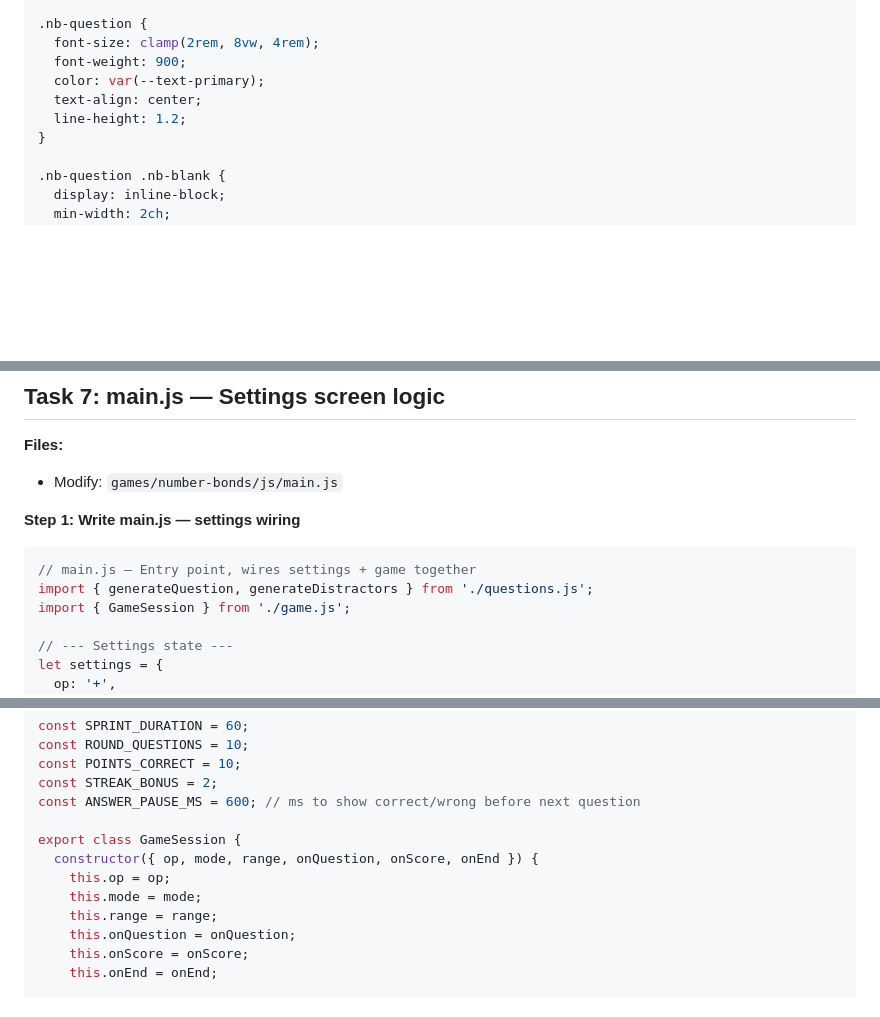
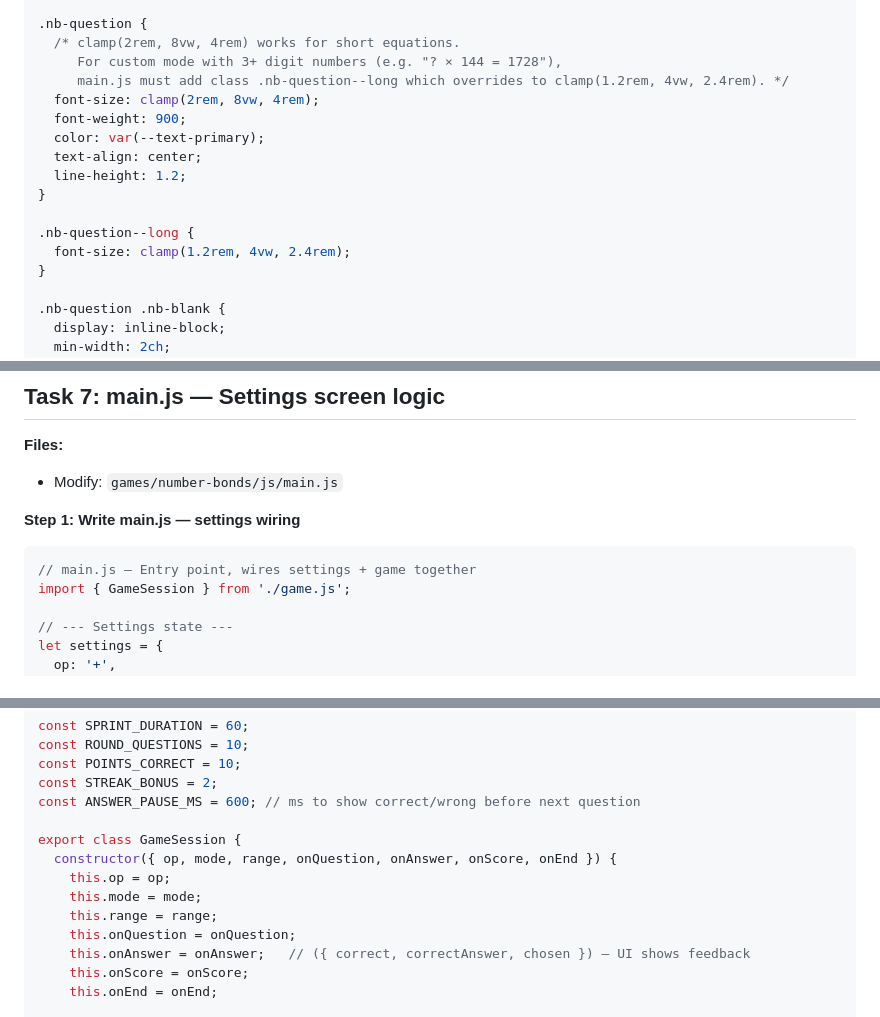
Before and after one commit to RobertBeverton/type-trainer, a Markdown page: docs/plans/2026-03-24-number-bonds-impl.md, 3 parts joined by grey strips. Drawn GitHub-style; blank space fills up the shorter version.

````diff
--- a/docs/plans/2026-03-24-number-bonds-impl.md
+++ b/docs/plans/2026-03-24-number-bonds-impl.md
@@ -1038,11 +1038,18 @@ body::after  { width: 250px; height: 250px; background: var(--accent-secondary);
 }
 
 .nb-question {
+  /* clamp(2rem, 8vw, 4rem) works for short equations.
+     For custom mode with 3+ digit numbers (e.g. "? × 144 = 1728"),
+     main.js must add class .nb-question--long which overrides to clamp(1.2rem, 4vw, 2.4rem). */
   font-size: clamp(2rem, 8vw, 4rem);
   font-weight: 900;
   color: var(--text-primary);
   text-align: center;
   line-height: 1.2;
+}
+
+.nb-question--long {
+  font-size: clamp(1.2rem, 4vw, 2.4rem);
 }
 
 .nb-question .nb-blank {
@@ -1217,7 +1224,6 @@ git commit -m "feat(number-bonds): settings, game, and results screen HTML + CSS
 
 ```js
 // main.js — Entry point, wires settings + game together
-import { generateQuestion, generateDistractors } from './questions.js';
 import { GameSession } from './game.js';
 
 // --- Settings state ---
@@ -1537,11 +1559,12 @@ const STREAK_BONUS = 2;
 const ANSWER_PAUSE_MS = 600; // ms to show correct/wrong before next question
 
 export class GameSession {
-  constructor({ op, mode, range, onQuestion, onScore, onEnd }) {
+  constructor({ op, mode, range, onQuestion, onAnswer, onScore, onEnd }) {
     this.op = op;
     this.mode = mode;
     this.range = range;
     this.onQuestion = onQuestion;
+    this.onAnswer = onAnswer;   // ({ correct, correctAnswer, chosen }) — UI shows feedback
     this.onScore = onScore;
     this.onEnd = onEnd;
 
````
Also changed, not shown: other parts of docs/plans/2026-03-24-number-bonds-impl.md (+81 -18 lines).
